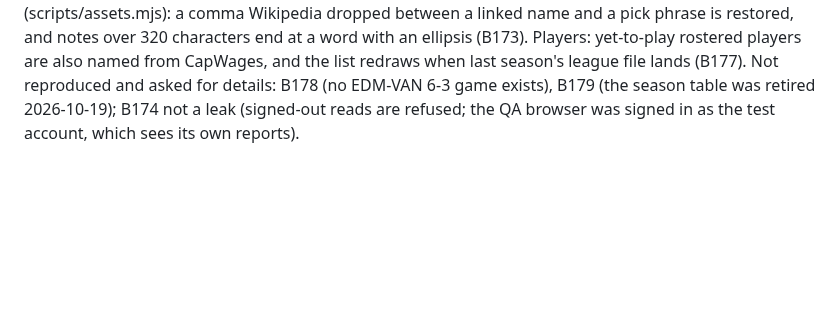
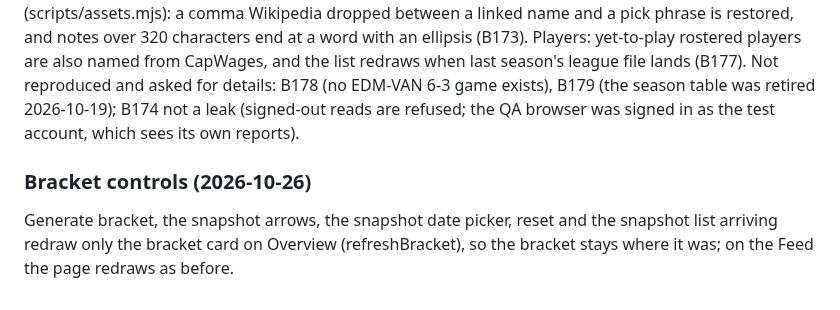
Before and after one commit to pb49939pb/dashboard-data, a Markdown page: docs/product-spec.md, the part around the change. Drawn GitHub-style; blank space fills up the shorter version.

Commit message:
Spec: bracket controls redraw in place [skip ci]
Co-Authored-By: Claude Opus 5.5 <noreply@anthropic.com>

```diff
--- a/docs/product-spec.md
+++ b/docs/product-spec.md
@@ -569,3 +569,7 @@ The tab you leave keeps its finished page in memory (the page itself, so open pa
 ### Oct 26 bug sweep (2026-10-26)
 
 Trade block (scripts/block.py): a player drops off when his team changes, using the contracts list's team when he's on no NHL roster (suspended, holdouts: B176, Hellebuyck); a contract with his own team ("signs X to a one-year deal", "holdout ends") or the club refusing ("chose not to fulfill") counts as staying, and a staying or traded report as new as the latest trade report ends the entry (B168, Nikishin). The site also hides a news-only entry whose player's current team differs, until the nightly drops it. Pick notes (scripts/assets.mjs): a comma Wikipedia dropped between a linked name and a pick phrase is restored, and notes over 320 characters end at a word with an ellipsis (B173). Players: yet-to-play rostered players are also named from CapWages, and the list redraws when last season's league file lands (B177). Not reproduced and asked for details: B178 (no EDM-VAN 6-3 game exists), B179 (the season table was retired 2026-10-19); B174 not a leak (signed-out reads are refused; the QA browser was signed in as the test account, which sees its own reports).
+
+### Bracket controls (2026-10-26)
+
+Generate bracket, the snapshot arrows, the snapshot date picker, reset and the snapshot list arriving redraw only the bracket card on Overview (refreshBracket), so the bracket stays where it was; on the Feed the page redraws as before.
```
